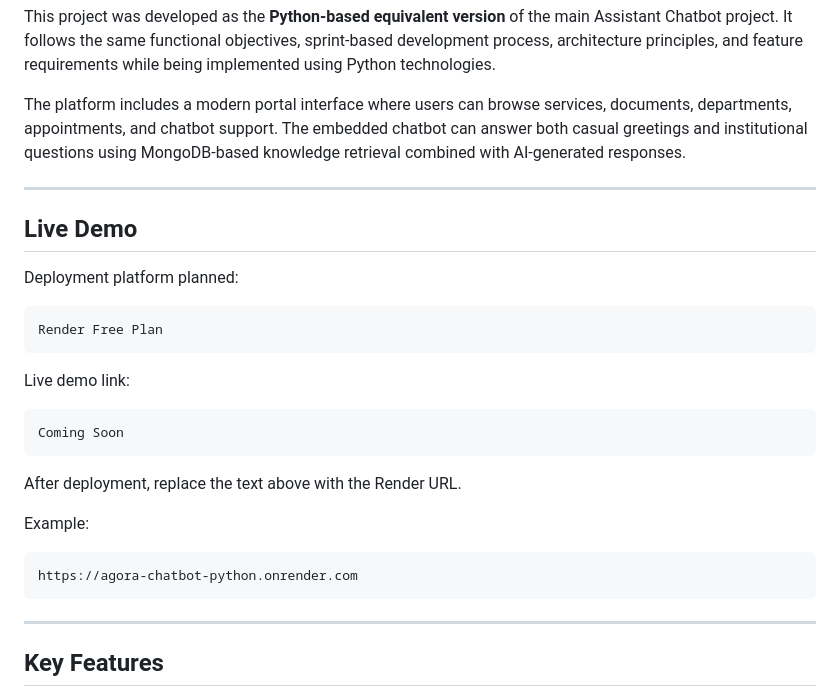
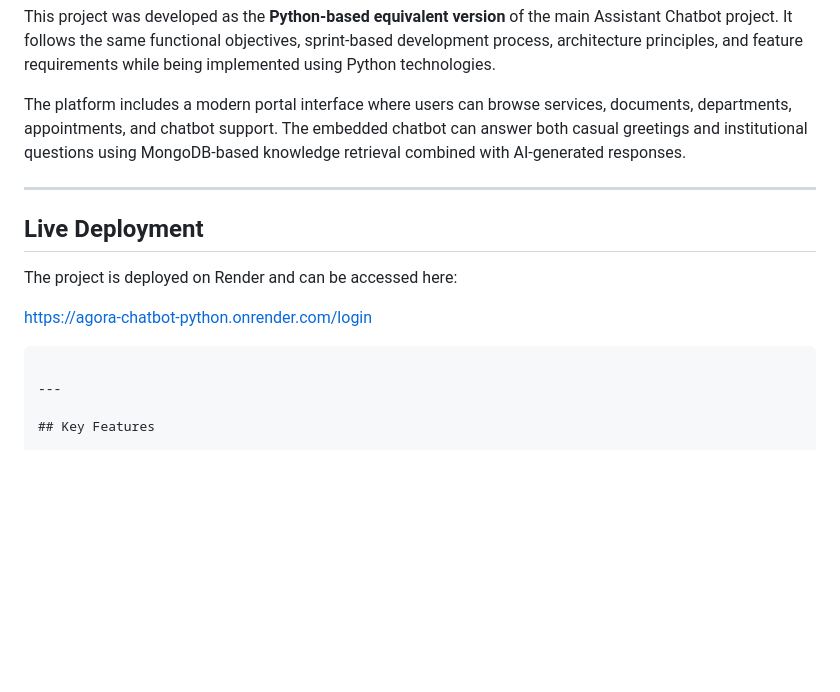
Before and after one commit to Abhiptl13/agora-chatbot-python, a Markdown page: README.md, the part around the change. Drawn GitHub-style; blank space fills up the shorter version.

Commit message:
Add live deployment link

````diff
--- a/README.md
+++ b/README.md
@@ -13,27 +13,11 @@ This project was developed as the **Python-based equivalent version** of the mai
 The platform includes a modern portal interface where users can browse services, documents, departments, appointments, and chatbot support. The embedded chatbot can answer both casual greetings and institutional questions using MongoDB-based knowledge retrieval combined with AI-generated responses.
 
 ---
+## Live Deployment
 
-## Live Demo
+The project is deployed on Render and can be accessed here:
 
-Deployment platform planned:
-
-```text
-Render Free Plan
-```
-
-Live demo link:
-
-```text
-Coming Soon
-```
-
-After deployment, replace the text above with the Render URL.
-
-Example:
-
-```text
-https://agora-chatbot-python.onrender.com
+https://agora-chatbot-python.onrender.com/login
 ```
 
 ---
````
